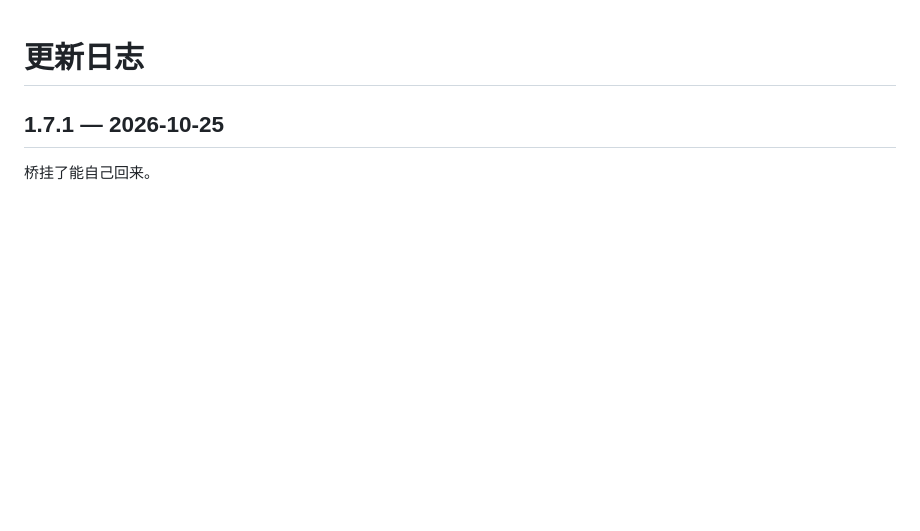
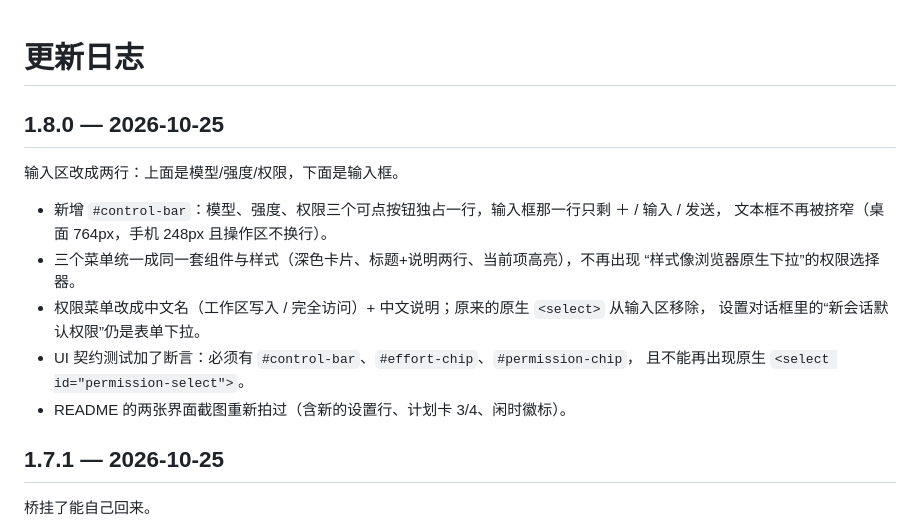
Before and after one commit to dizzynote-cell/deepseek-remote-bridge, a Markdown page: CHANGELOG.md, the part around the change. Rendered like a GitHub page; blank space fills up the shorter version.

```diff
--- a/CHANGELOG.md
+++ b/CHANGELOG.md
@@ -1,4 +1,18 @@
 # 更新日志
+
+## 1.8.0 — 2026-10-25
+
+输入区改成两行：上面是模型/强度/权限，下面是输入框。
+
+- 新增 `#control-bar`：模型、强度、权限三个可点按钮独占一行，输入框那一行只剩 ＋ / 输入 / 发送，
+  文本框不再被挤窄（桌面 764px，手机 248px 且操作区不换行）。
+- 三个菜单统一成同一套组件与样式（深色卡片、标题+说明两行、当前项高亮），不再出现
+  “样式像浏览器原生下拉”的权限选择器。
+- 权限菜单改成中文名（工作区写入 / 完全访问）+ 中文说明；原来的原生 `<select>` 从输入区移除，
+  设置对话框里的“新会话默认权限”仍是表单下拉。
+- UI 契约测试加了断言：必须有 `#control-bar`、`#effort-chip`、`#permission-chip`，
+  且不能再出现原生 `<select id="permission-select">`。
+- README 的两张界面截图重新拍过（含新的设置行、计划卡 3/4、闲时徽标）。
 
 ## 1.7.1 — 2026-10-25
 
```
Also changed, not shown: README.md (+5 -5 lines), docs/images/desktop.png, docs/images/mobile.png, 5 other files.
